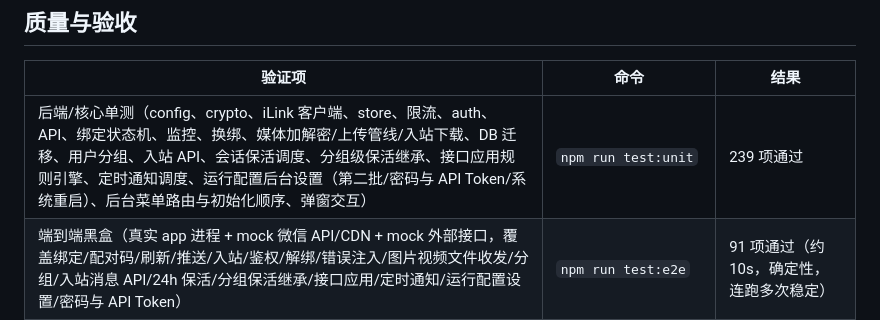
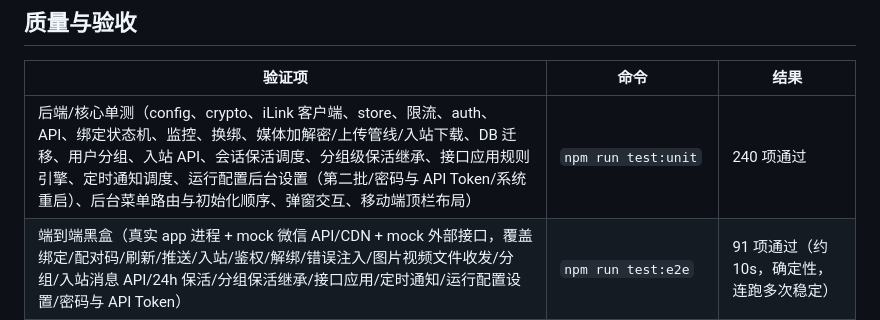
Before and after one commit to shihao618/ClawBridge, a Markdown page: README.md, the part around the change. Rendered like a GitHub page.

Commit message:
docs: 更新单元测试数量（240）

```diff
--- a/README.md
+++ b/README.md
@@ -520,7 +520,7 @@ Dockerfile · docker-compose*.yml · .env.example
 
 | 验证项 | 命令 | 结果 |
 | --- | --- | --- |
-| 后端/核心单测（config、crypto、iLink 客户端、store、限流、auth、API、绑定状态机、监控、换绑、媒体加解密/上传管线/入站下载、DB 迁移、用户分组、入站 API、会话保活调度、分组级保活继承、接口应用规则引擎、定时通知调度、运行配置后台设置（第二批/密码与 API Token/系统重启）、后台菜单路由与初始化顺序、弹窗交互） | `npm run test:unit` | 239 项通过 |
+| 后端/核心单测（config、crypto、iLink 客户端、store、限流、auth、API、绑定状态机、监控、换绑、媒体加解密/上传管线/入站下载、DB 迁移、用户分组、入站 API、会话保活调度、分组级保活继承、接口应用规则引擎、定时通知调度、运行配置后台设置（第二批/密码与 API Token/系统重启）、后台菜单路由与初始化顺序、弹窗交互、移动端顶栏布局） | `npm run test:unit` | 240 项通过 |
 | 端到端黑盒（真实 app 进程 + mock 微信 API/CDN + mock 外部接口，覆盖绑定/配对码/刷新/推送/入站/鉴权/解绑/错误注入/图片视频文件收发/分组/入站消息 API/24h 保活/分组保活继承/接口应用/定时通知/运行配置设置/密码与 API Token） | `npm run test:e2e` | 91 项通过（约 10s，确定性，连跑多次稳定） |
 | mock 自身协议自测 | `node mock/selftest.mjs` | 25 项通过 |
 | 浏览器真实交互（Edge headless + CDP，绑定页/管理后台菜单路由与移动抽屉/文档页/媒体上传预览/分组/保活/分组保活继承/接口应用/定时通知/运行配置设置（含安全卡片）/重启容器 UI，CSP 与控制台异常检查） | 见交付说明 | 74 + 19 + 38 + 31 + 20 + 28 + 40 + 20 + 25 + 21 + 1 + 26 项通过 |
```
